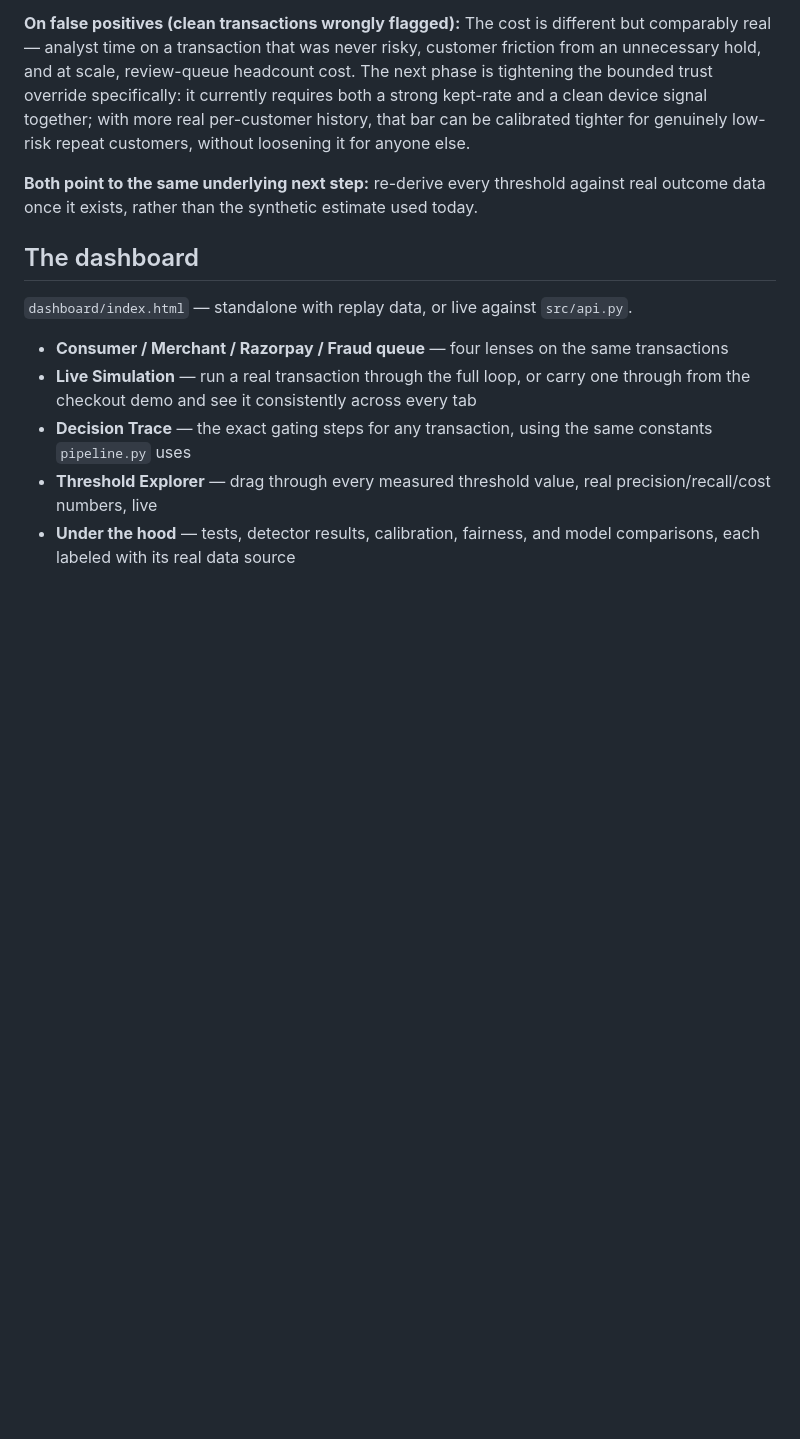
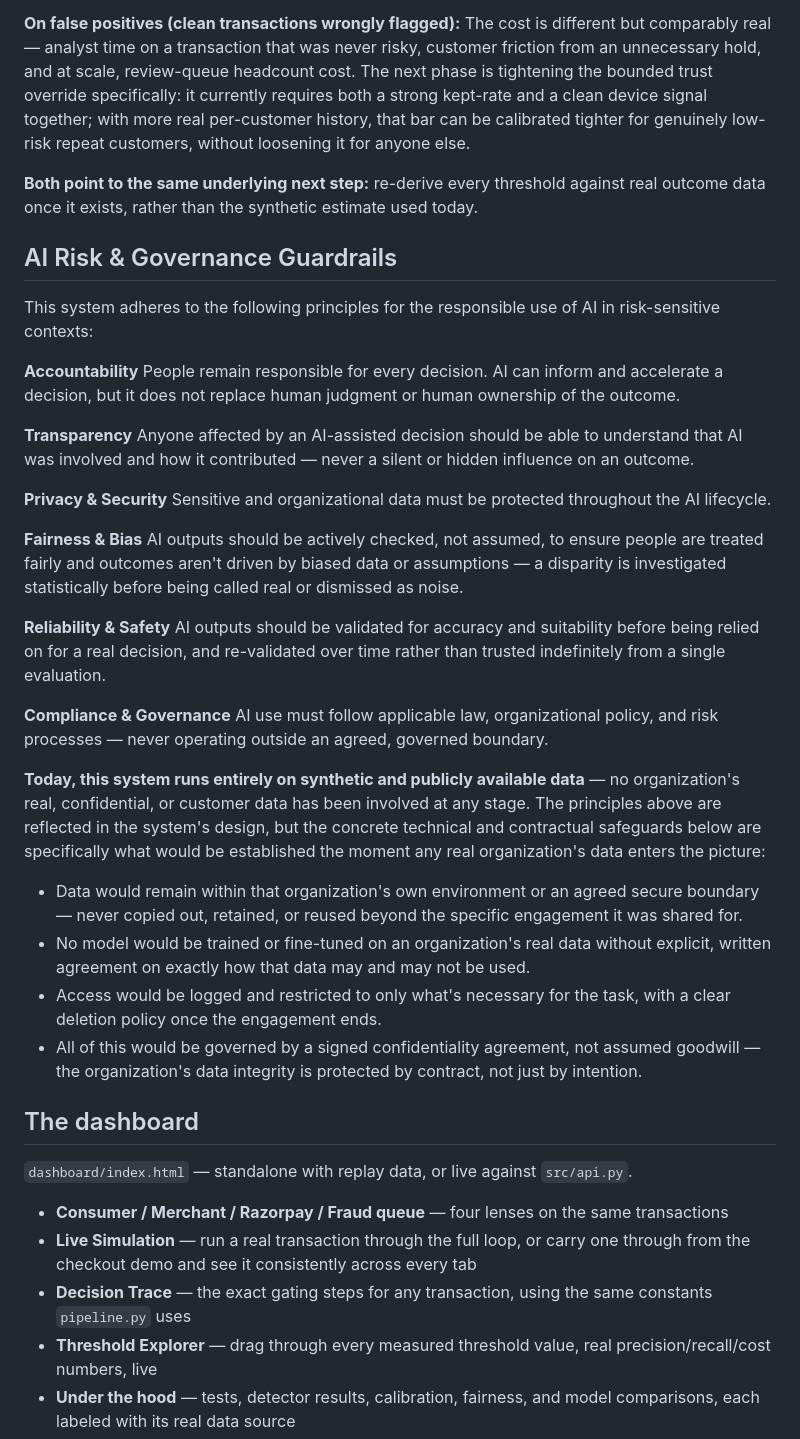
Before and after one commit to Ak09patil/riskgate, a Markdown page: README.md, the part around the change. Rendered like a GitHub page; blank space fills up the shorter version.

Commit message:
Replace RiskGate-specific privacy section with generic AI Risk & Governance Guardrails
Broadened the earlier project-specific privacy section into a
standalone, generic statement of responsible-AI principles
(Accountability, Transparency, Privacy & Security, Fairness & Bias,
Reliability & Safety, Compliance & Governance) that isn't tied to
RiskGate's specific features or Razorpay - a general governance
posture rather than a schema-level technical claim.

Kept explicit and honest: this system runs entirely on synthetic and
publicly available data today, and named the concrete technical and
contractual safeguards (data stays in the organization's own
environment, no training without explicit written agreement, logged
and restricted access, signed confidentiality) that would be
established the moment any real organization's data is involved -
stated as commitments for that scenario, not claims about controls
that exist now.

```diff
--- a/README.md
+++ b/README.md
@@ -89,6 +89,35 @@ Two further detection layers — an abuse-ring sentinel and a fraud-spike detect
 
 **Both point to the same underlying next step:** re-derive every threshold against real outcome data once it exists, rather than the synthetic estimate used today.
 
+## AI Risk & Governance Guardrails
+
+This system adheres to the following principles for the responsible use of AI in risk-sensitive contexts:
+
+**Accountability**
+People remain responsible for every decision. AI can inform and accelerate a decision, but it does not replace human judgment or human ownership of the outcome.
+
+**Transparency**
+Anyone affected by an AI-assisted decision should be able to understand that AI was involved and how it contributed — never a silent or hidden influence on an outcome.
+
+**Privacy & Security**
+Sensitive and organizational data must be protected throughout the AI lifecycle.
+
+**Fairness & Bias**
+AI outputs should be actively checked, not assumed, to ensure people are treated fairly and outcomes aren't driven by biased data or assumptions — a disparity is investigated statistically before being called real or dismissed as noise.
+
+**Reliability & Safety**
+AI outputs should be validated for accuracy and suitability before being relied on for a real decision, and re-validated over time rather than trusted indefinitely from a single evaluation.
+
+**Compliance & Governance**
+AI use must follow applicable law, organizational policy, and risk processes — never operating outside an agreed, governed boundary.
+
+**Today, this system runs entirely on synthetic and publicly available data** — no organization's real, confidential, or customer data has been involved at any stage. The principles above are reflected in the system's design, but the concrete technical and contractual safeguards below are specifically what would be established the moment any real organization's data enters the picture:
+
+- Data would remain within that organization's own environment or an agreed secure boundary — never copied out, retained, or reused beyond the specific engagement it was shared for.
+- No model would be trained or fine-tuned on an organization's real data without explicit, written agreement on exactly how that data may and may not be used.
+- Access would be logged and restricted to only what's necessary for the task, with a clear deletion policy once the engagement ends.
+- All of this would be governed by a signed confidentiality agreement, not assumed goodwill — the organization's data integrity is protected by contract, not just by intention.
+
 ## The dashboard
 
 `dashboard/index.html` — standalone with replay data, or live against `src/api.py`.
```
